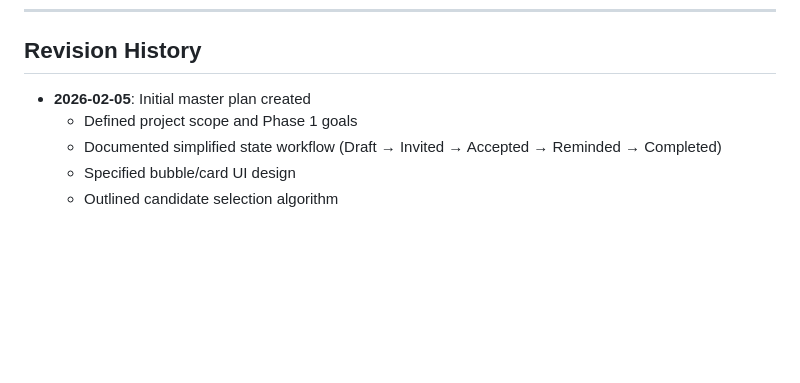
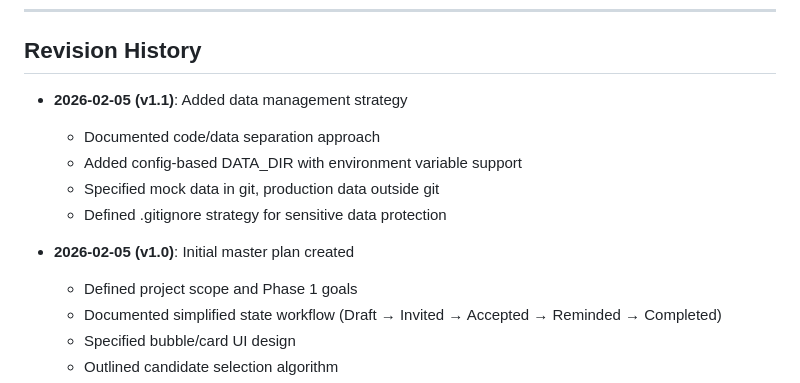
Before and after one commit to ntc490/mls3, a Markdown page: mls-master-plan.md, the part around one of its changes. GitHub-like rendering; blank space fills up the shorter version.

```diff
--- a/mls-master-plan.md
+++ b/mls-master-plan.md
@@ -762,7 +826,13 @@ Prayer scheduling system is considered successful when:
 
 ## Revision History
 
-- **2026-02-05**: Initial master plan created
+- **2026-02-05 (v1.1)**: Added data management strategy
+  - Documented code/data separation approach
+  - Added config-based DATA_DIR with environment variable support
+  - Specified mock data in git, production data outside git
+  - Defined .gitignore strategy for sensitive data protection
+
+- **2026-02-05 (v1.0)**: Initial master plan created
   - Defined project scope and Phase 1 goals
   - Documented simplified state workflow (Draft → Invited → Accepted → Reminded → Completed)
   - Specified bubble/card UI design
```
Also changed, not shown: other parts of mls-master-plan.md (+64 -0 lines).
